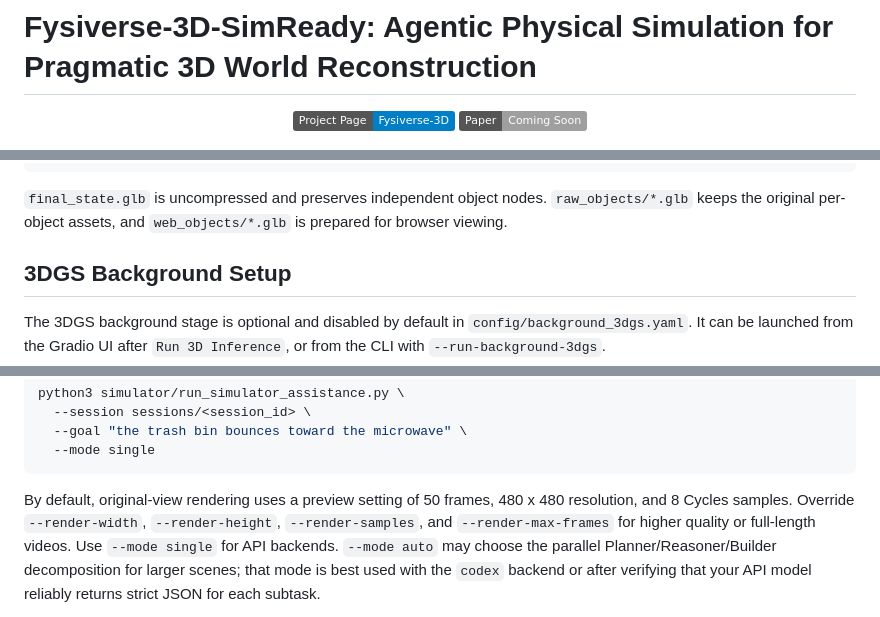
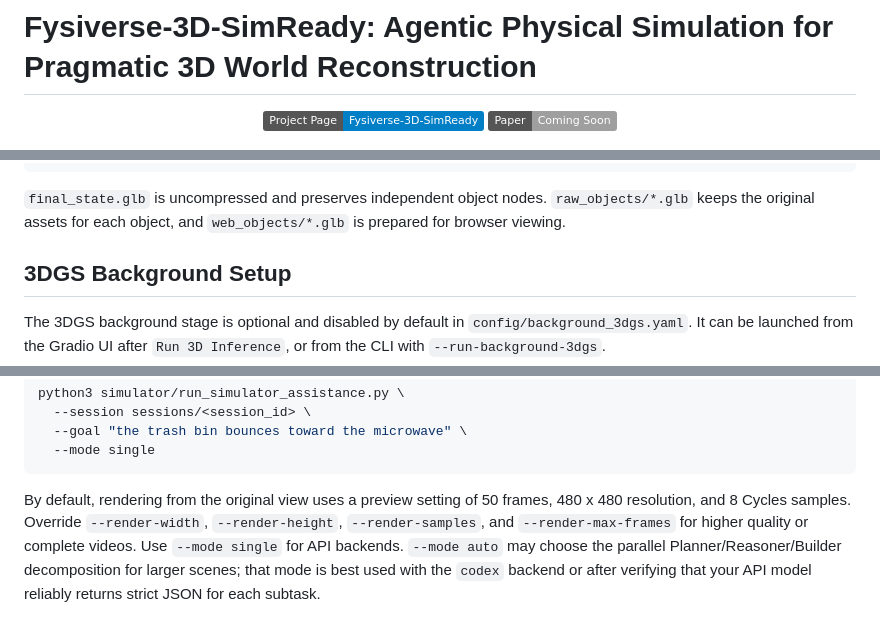
Before and after one commit to Fysics-AI/Fysiverse-3D-SimReady, a Markdown page: README.md, 3 parts joined by grey strips. Rendered like a GitHub page; badges without logos.

````diff
--- a/README.md
+++ b/README.md
@@ -2,7 +2,7 @@
 
 <p align="center">
   <a href="https://fysics-ai.github.io/Fysiverse-3D-project-page/">
-    <img src="https://img.shields.io/badge/Project%20Page-Fysiverse--3D-blue" alt="Project Page">
+    <img src="https://img.shields.io/badge/Project%20Page-Fysiverse--3D--SimReady-blue" alt="Project Page">
   </a>
   <a href="">
     <img src="https://img.shields.io/badge/Paper-Coming%20Soon-lightgrey" alt="Paper">
@@ -80,7 +80,7 @@ sessions/<session_id>/results/release_package/
     animation_manifest.json
 ```
 
-`final_state.glb` is uncompressed and preserves independent object nodes. `raw_objects/*.glb` keeps the original per-object assets, and `web_objects/*.glb` is prepared for browser viewing.
+`final_state.glb` is uncompressed and preserves independent object nodes. `raw_objects/*.glb` keeps the original assets for each object, and `web_objects/*.glb` is prepared for browser viewing.
 
 ## 3DGS Background Setup
 
@@ -143,7 +143,7 @@ python3 simulator/run_simulator_assistance.py \
   --mode single
 ```
 
-By default, original-view rendering uses a preview setting of 50 frames, 480 x 480 resolution, and 8 Cycles samples. Override `--render-width`, `--render-height`, `--render-samples`, and `--render-max-frames` for higher quality or full-length videos. Use `--mode single` for API backends. `--mode auto` may choose the parallel
+By default, rendering from the original view uses a preview setting of 50 frames, 480 x 480 resolution, and 8 Cycles samples. Override `--render-width`, `--render-height`, `--render-samples`, and `--render-max-frames` for higher quality or complete videos. Use `--mode single` for API backends. `--mode auto` may choose the parallel
 Planner/Reasoner/Builder decomposition for larger scenes; that mode is best used
 with the `codex` backend or after verifying that your API model reliably returns
 strict JSON for each subtask.
````
Also changed, not shown: other parts of README.md (+12 -12 lines), docs/INSTALL.md (+7 -7 lines).
